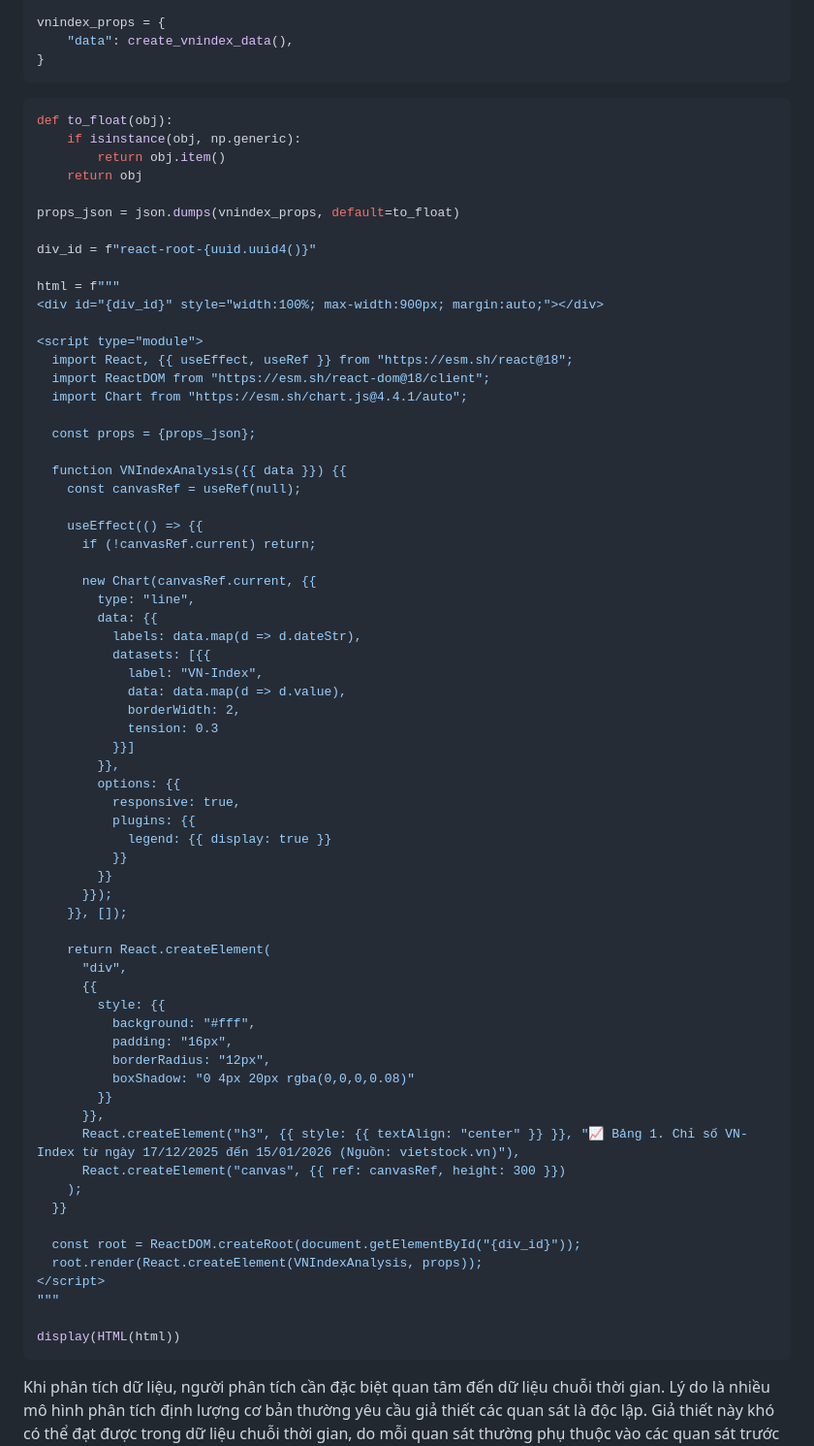
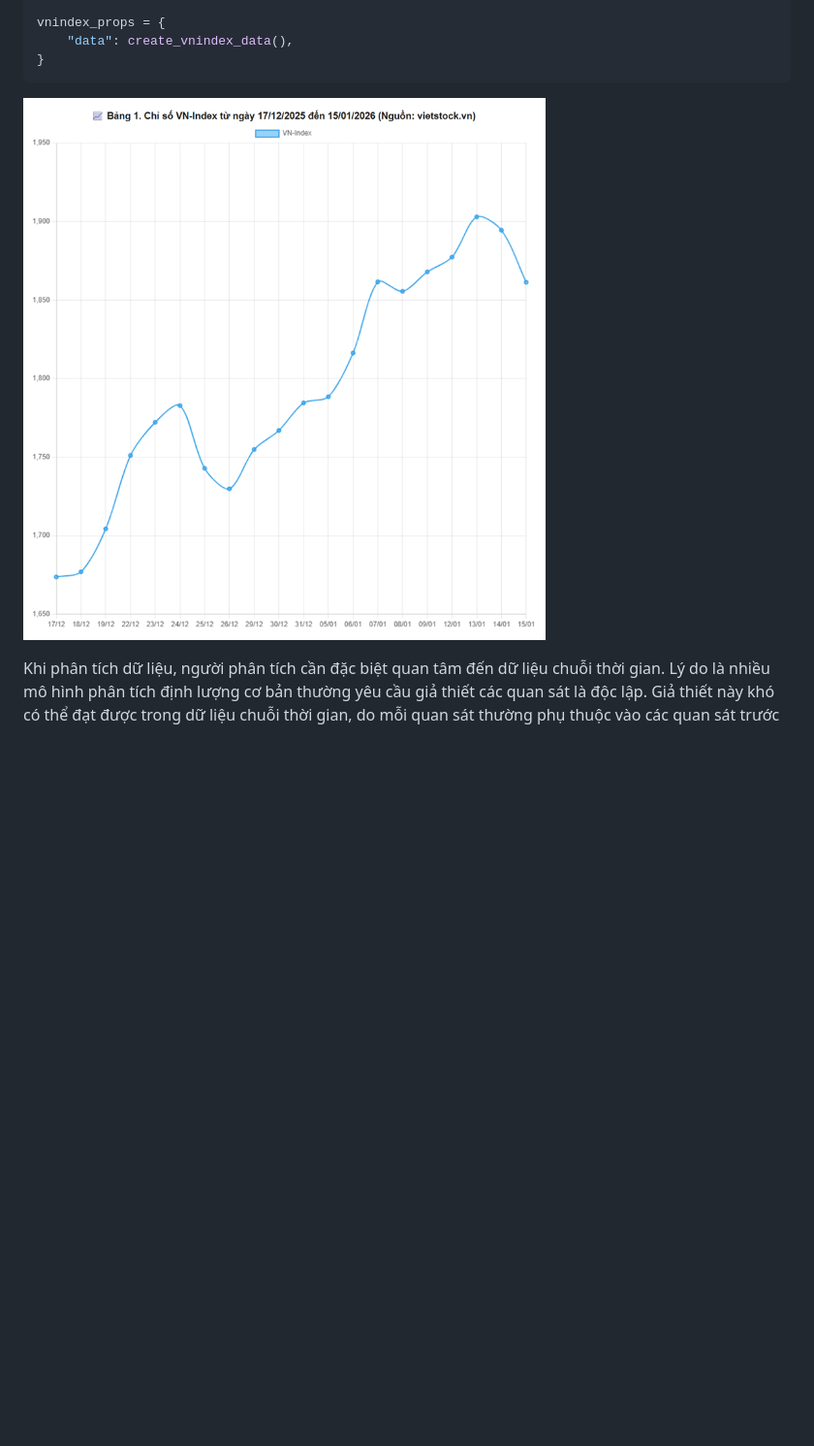
Before and after one commit to AIO2026/conq0015_blog, a Markdown page: Time_series_vn.md, the part around the change printed below. Shown: that part at 97% size. Rendered like a GitHub page; pictures changed too: Time_series_vn_files/Time_series_vn_1_0.png (added); blank space fills up the shorter version.

````diff
--- a/Time_series_vn.md
+++ b/Time_series_vn.md
@@ -57,7 +57,7 @@ vnindex_props = {
 }
 ```
 
-```python
+<!-- ```python
 def to_float(obj):
     if isinstance(obj, np.generic):
         return obj.item()
@@ -124,11 +124,11 @@ html = f"""
 """
 
 display(HTML(html))
-```
+``` -->
 
-<div id="react-root-e7d1f114-4474-49f7-83ab-571920822561" style="width:100%; max-width:900px; margin:auto;"></div>
+<!-- <div id="react-root-e7d1f114-4474-49f7-**83ab**-571920822561" style="width:100%; max-width:900px; margin:auto;"></div> -->
 
-<script type="module">
+<!-- <script type="module">
   import React, { useEffect, useRef } from "https://esm.sh/react@18";
   import ReactDOM from "https://esm.sh/react-dom@18/client";
   import Chart from "https://esm.sh/chart.js@4.4.1/auto";
@@ -178,7 +178,9 @@ display(HTML(html))
 
   const root = ReactDOM.createRoot(document.getElementById("react-root-e7d1f114-4474-49f7-83ab-571920822561"));
   root.render(React.createElement(VNIndexAnalysis, props));
-</script>
+</script> -->
+
+![png](Time_series_vn_files/Time_series_vn_1_0.png)
 
 Khi phân tích dữ liệu, người phân tích cần đặc biệt quan tâm đến dữ liệu chuỗi thời gian. Lý do là nhiều mô hình phân tích định lượng cơ bản thường yêu cầu giả thiết các quan sát là độc lập. Giả thiết này khó có thể đạt được trong dữ liệu chuỗi thời gian, do mỗi quan sát thường phụ thuộc vào các quan sát trước đó. Nói cách khác, trong dữ liệu chuỗi thời gian, thông tin ở quá khứ sẽ có ảnh hưởng đến tương lai. Ví dụ, chỉ số VN-Index ngày hôm qua cao, thì có rất nhiều khả năng chỉ số của ngày hôm nay sẽ cao. Chính do sự phụ thuộc mang tính chất thời gian, trong nhiều trường hợp, độ trễ của biến phụ thuộc được sử dụng như là một biến độc lập trong mô hình nghiên cứu.
 
````
Also changed, not shown: other parts of Time_series_vn.md (+9 -3 lines).
